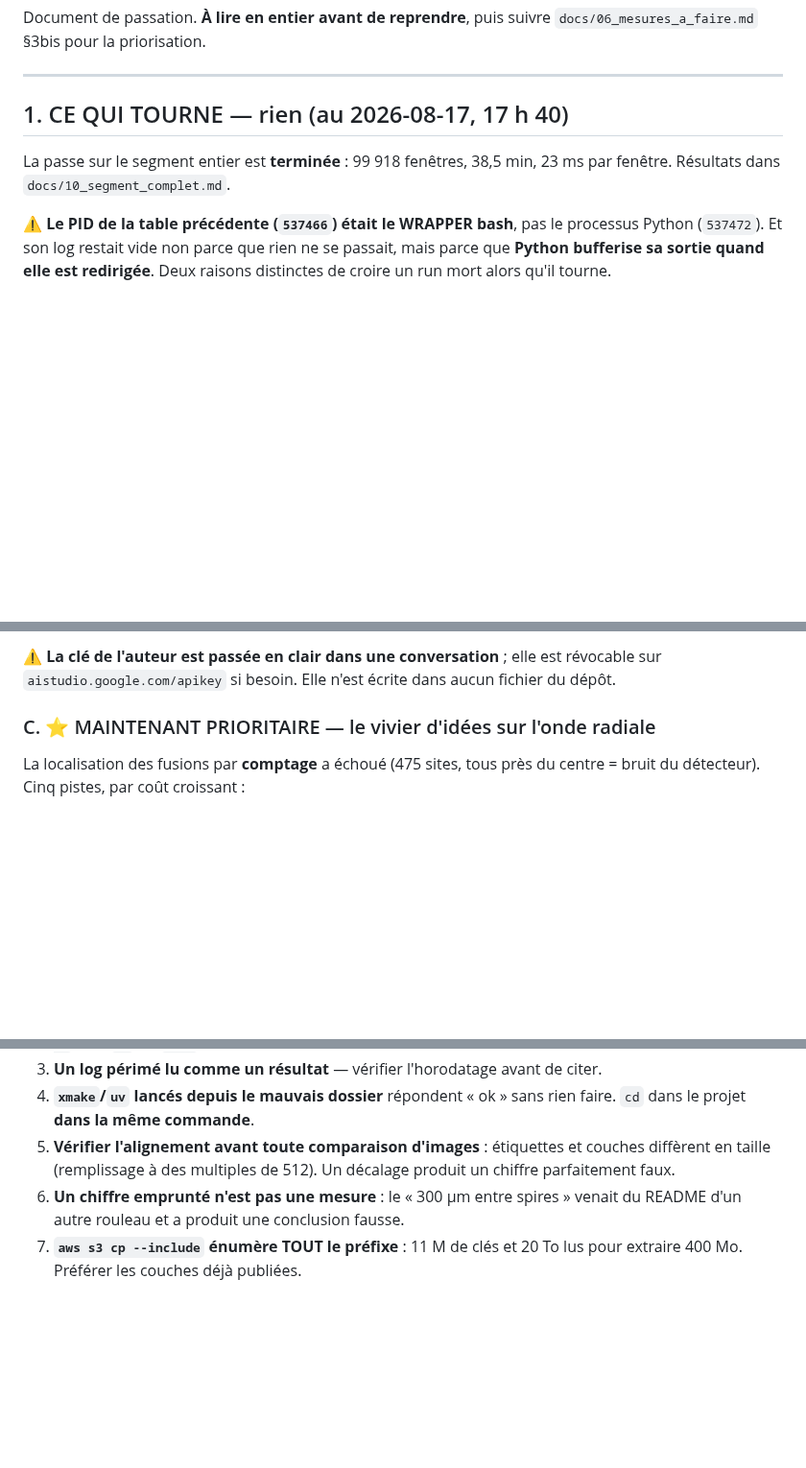
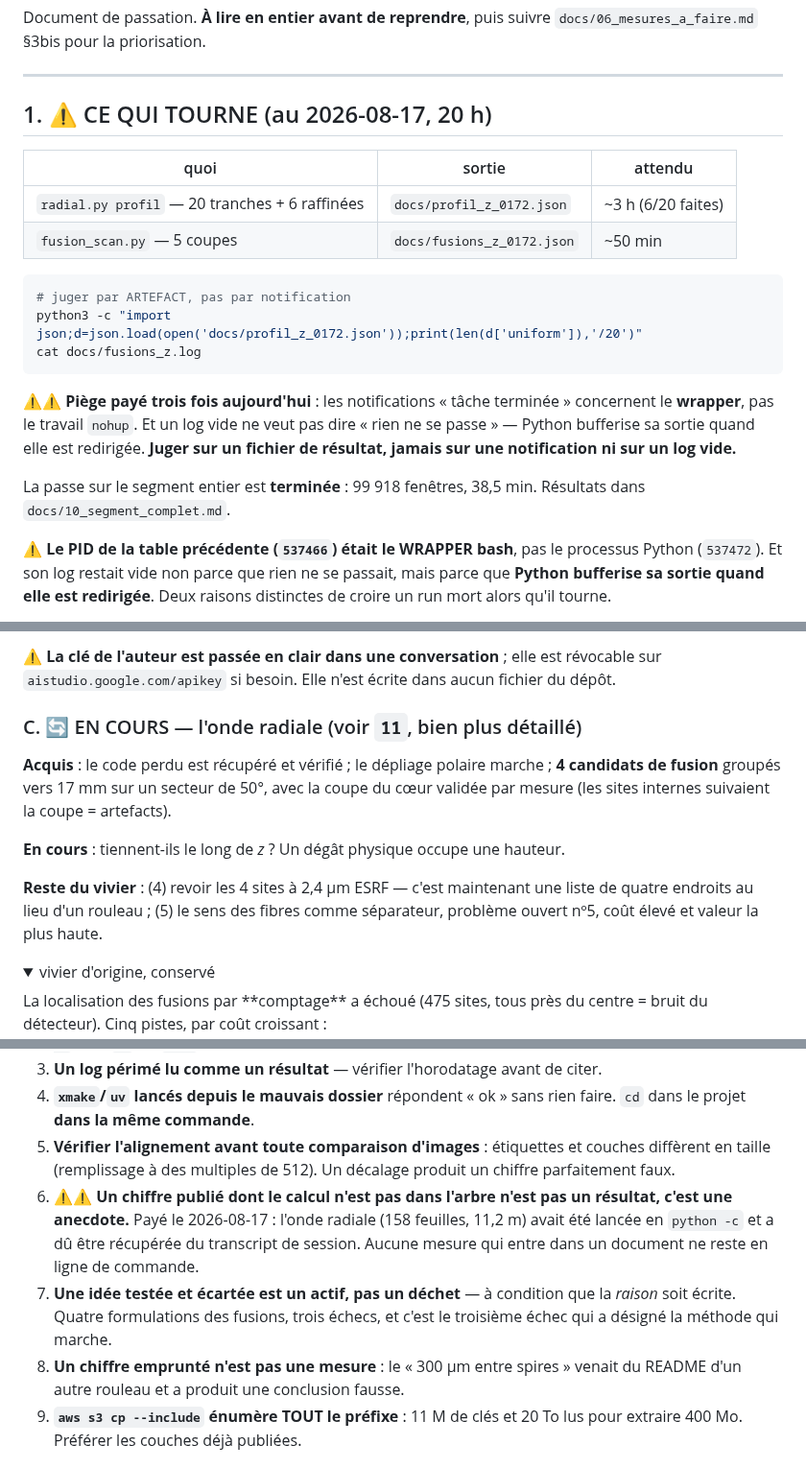
Before and after one commit to MasterLaplace/LplVesuvius, a Markdown page: HANDOFF.md, 3 parts joined by grey strips. Shown at 96% size. Drawn GitHub-style; folded sections open; blank space fills up the shorter version.

Commit message:
docs(vesuvius): passation a jour -- processus, doc 11, et deux regles de plus

````diff
--- a/HANDOFF.md
+++ b/HANDOFF.md
@@ -5,10 +5,26 @@ Document de passation. **À lire en entier avant de reprendre**, puis suivre
 
 ---
 
-## 1. CE QUI TOURNE — rien (au 2026-08-17, 17 h 40)
+## 1. ⚠ CE QUI TOURNE (au 2026-08-17, 20 h)
 
-La passe sur le segment entier est **terminée** : 99 918 fenêtres, 38,5 min, 23 ms
-par fenêtre. Résultats dans `docs/10_segment_complet.md`.
+| quoi | sortie | attendu |
+|---|---|---|
+| `radial.py profil` — 20 tranches + 6 raffinées | `docs/profil_z_0172.json` | ~3 h (6/20 faites) |
+| `fusion_scan.py` — 5 coupes | `docs/fusions_z_0172.json` | ~50 min |
+
+```bash
+# juger par ARTEFACT, pas par notification
+python3 -c "import json;d=json.load(open('docs/profil_z_0172.json'));print(len(d['uniform']),'/20')"
+cat docs/fusions_z.log
+```
+
+⚠⚠ **Piège payé trois fois aujourd'hui** : les notifications « tâche terminée »
+concernent le **wrapper**, pas le travail `nohup`. Et un log vide ne veut pas dire
+« rien ne se passe » — Python bufferise sa sortie quand elle est redirigée. **Juger
+sur un fichier de résultat, jamais sur une notification ni sur un log vide.**
+
+La passe sur le segment entier est **terminée** : 99 918 fenêtres, 38,5 min.
+Résultats dans `docs/10_segment_complet.md`.
 
 ⚠ **Le PID de la table précédente (`537466`) était le WRAPPER bash**, pas le
 processus Python (`537472`). Et son log restait vide non parce que rien ne se
@@ -160,7 +177,19 @@ comptes), `gemini-3.1-pro-preview` et `gemini-pro-latest` → 429 (hors offre gr
 révocable sur `aistudio.google.com/apikey` si besoin. Elle n'est écrite dans aucun
 fichier du dépôt.
 
-### C. ⭐ MAINTENANT PRIORITAIRE — le vivier d'idées sur l'onde radiale
+### C. 🔄 EN COURS — l'onde radiale (voir `11`, bien plus détaillé)
+
+**Acquis** : le code perdu est récupéré et vérifié ; le dépliage polaire marche ;
+**4 candidats de fusion** groupés vers 17 mm sur un secteur de 50°, avec la coupe du
+cœur validée par mesure (les sites internes suivaient la coupe = artefacts).
+
+**En cours** : tiennent-ils le long de *z* ? Un dégât physique occupe une hauteur.
+
+**Reste du vivier** : (4) revoir les 4 sites à 2,4 µm ESRF — c'est maintenant une
+liste de quatre endroits au lieu d'un rouleau ; (5) le sens des fibres comme
+séparateur, problème ouvert nº5, coût élevé et valeur la plus haute.
+
+<details><summary>vivier d'origine, conservé</summary>
 La localisation des fusions par **comptage** a échoué (475 sites, tous près du
 centre = bruit du détecteur). Cinq pistes, par coût croissant :
 
@@ -198,7 +229,14 @@ Tous les chiffres de `07` et `08` viennent de Scroll 1.
 5. **Vérifier l'alignement avant toute comparaison d'images** : étiquettes et couches
    diffèrent en taille (remplissage à des multiples de 512). Un décalage produit un
    chiffre parfaitement faux.
-6. **Un chiffre emprunté n'est pas une mesure** : le « 300 µm entre spires » venait
+6. ⚠⚠ **Un chiffre publié dont le calcul n'est pas dans l'arbre n'est pas un
+   résultat, c'est une anecdote.** Payé le 2026-08-17 : l'onde radiale (158 feuilles,
+   11,2 m) avait été lancée en `python -c` et a dû être récupérée du transcript de
+   session. Aucune mesure qui entre dans un document ne reste en ligne de commande.
+7. **Une idée testée et écartée est un actif, pas un déchet** — à condition que la
+   *raison* soit écrite. Quatre formulations des fusions, trois échecs, et c'est le
+   troisième échec qui a désigné la méthode qui marche.
+8. **Un chiffre emprunté n'est pas une mesure** : le « 300 µm entre spires » venait
    du README d'un autre rouleau et a produit une conclusion fausse.
 7. **`aws s3 cp --include` énumère TOUT le préfixe** : 11 M de clés et 20 To lus pour
    extraire 400 Mo. Préférer les couches déjà publiées.
````
Also changed, not shown: other parts of HANDOFF.md (+3 -0 lines).
